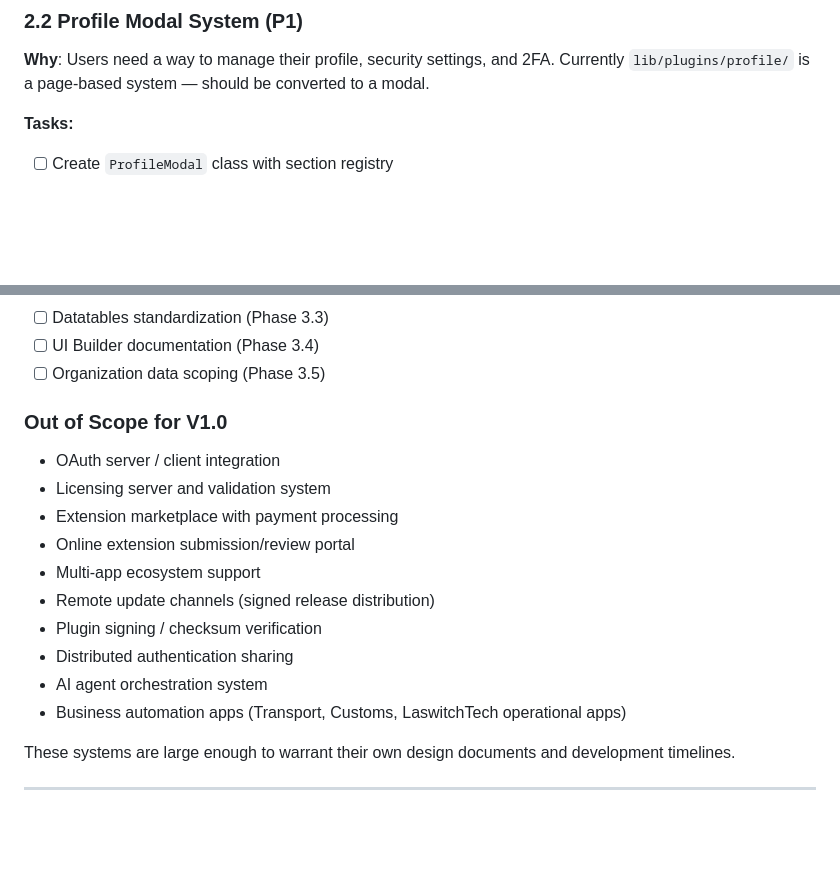
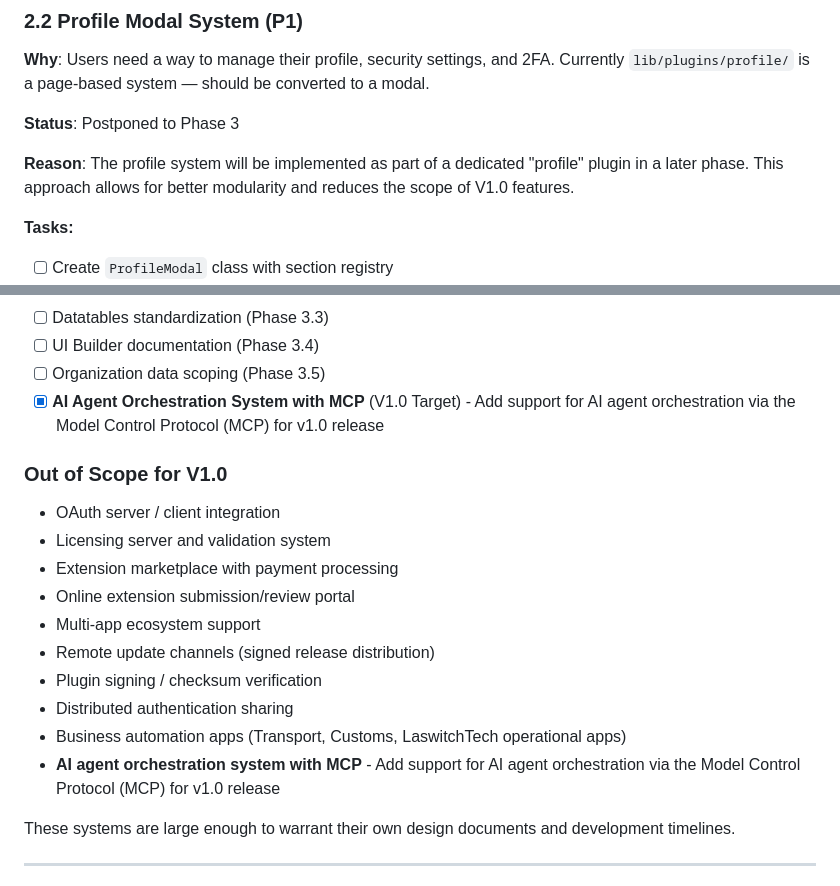
Before and after one commit to LaswitchTech/core, a Markdown page: ROADMAP.md, 2 parts joined by grey strips. Rendered like a GitHub page; blank space fills up the shorter version.

Commit message:
Update ROADMAP.md to postpone Profile Modal and add MCP for AI agents in V1.0
Postponed Profile Modal System to Phase 3 and added AI Agent Orchestration with MCP support as a V1.0 target feature.

```diff
--- a/ROADMAP.md
+++ b/ROADMAP.md
@@ -285,6 +285,10 @@ Services that unlock plugin and application development.
 
 **Why**: Users need a way to manage their profile, security settings, and 2FA. Currently `lib/plugins/profile/` is a page-based system — should be converted to a modal.
 
+**Status**: Postponed to Phase 3
+
+**Reason**: The profile system will be implemented as part of a dedicated "profile" plugin in a later phase. This approach allows for better modularity and reduces the scope of V1.0 features.
+
 **Tasks:**
 - [ ] Create `ProfileModal` class with section registry
 - [ ] Create `ProfileSection` value object (tab, content callback, permissions)
@@ -551,6 +555,7 @@ Features required for V1.0 release (target: 2026-08-15).
 - [ ] Datatables standardization (Phase 3.3)
 - [ ] UI Builder documentation (Phase 3.4)
 - [ ] Organization data scoping (Phase 3.5)
+- [x] **AI Agent Orchestration System with MCP** (V1.0 Target) - Add support for AI agent orchestration via the Model Control Protocol (MCP) for v1.0 release
 
 ### Out of Scope for V1.0
 
@@ -562,8 +567,8 @@ Features required for V1.0 release (target: 2026-08-15).
 - Remote update channels (signed release distribution)
 - Plugin signing / checksum verification
 - Distributed authentication sharing
-- AI agent orchestration system
 - Business automation apps (Transport, Customs, LaswitchTech operational apps)
+- **AI agent orchestration system with MCP** - Add support for AI agent orchestration via the Model Control Protocol (MCP) for v1.0 release
 
 These systems are large enough to warrant their own design documents and development timelines.
 
```
